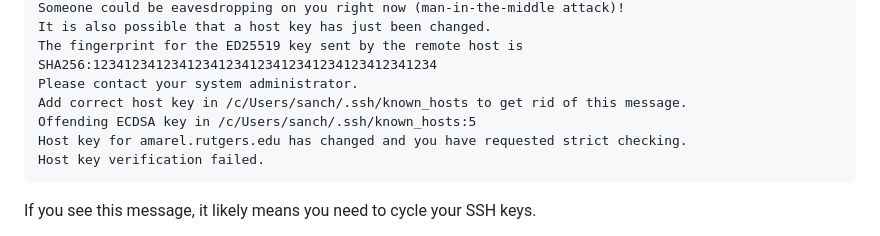
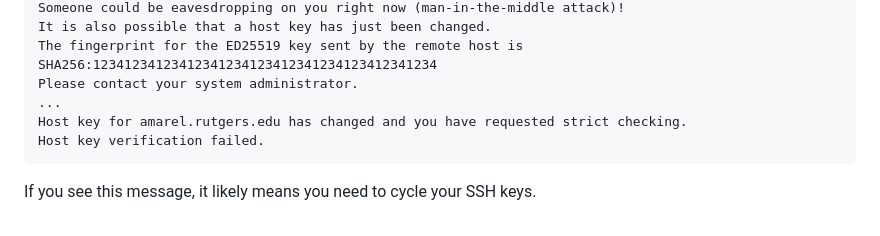
Before and after one commit to ruc-practical-ai-fall-2026/amarel-tutorial, a Markdown page: 01-amarel-setup.md, the part around the change. Rendered like a GitHub page.

Commit message:
Initial draft

````diff
--- a/01-amarel-setup.md
+++ b/01-amarel-setup.md
@@ -112,8 +112,7 @@ It is also possible that a host key has just been changed.
 The fingerprint for the ED25519 key sent by the remote host is
 SHA256:12341234123412341234123412341234123412341234
 Please contact your system administrator.
-Add correct host key in /c/Users/sanch/.ssh/known_hosts to get rid of this message.
-Offending ECDSA key in /c/Users/sanch/.ssh/known_hosts:5
+...
 Host key for amarel.rutgers.edu has changed and you have requested strict checking.
 Host key verification failed.
 ```
````
